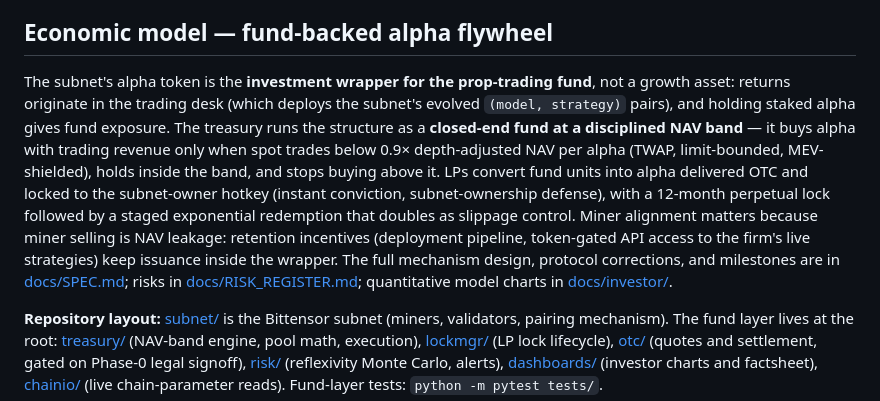
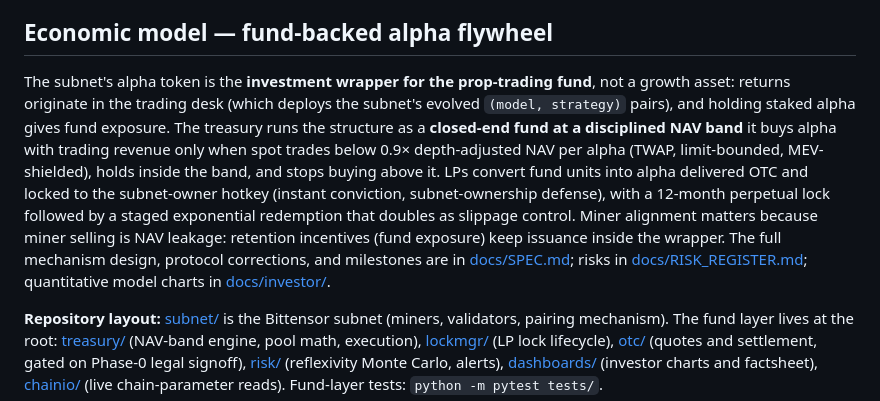
Before and after one commit to sebastianrfelipe/Insignia-Subnet, a Markdown page: README.md, the part around the change. GitHub-like rendering.

Commit message:
Refine economic model description in README
Removed redundant phrase and improved clarity in the economic model section.

```diff
--- a/README.md
+++ b/README.md
@@ -2,7 +2,7 @@
 The Insignia subnet utilizes the bittensor network to structure a decentralized quantitative trading firm. Researcher miners compete to produce predictive machine learning models, scored by validators against a proprietary tick-by-tick benchmark dataset, while trading-operations miners build execution strategies that inference those models. Rather than ranking the two skill sets separately, Insignia uses a **single incentive mechanism** that matches a researcher and a trader into a `(model, strategy)` pair and evaluates them together — like individuals in a genetic algorithm. Validators query one researcher miner and one trader miner per pair, score the pair on the combined model-quality and live-trading metrics, and select/breed pairs across generations with an NSGA-II-style multi-objective genetic algorithm. This produces battle-tested model+strategy pairs eligible for deployment by the subnet owner's prop trading firm. The mechanism is hardened against miner collusion, miner-validator collusion, and latency arbitrage via chain-seeded pairing, variance-penalized marginal-contribution credit, and commit-reveal. See [subnet/docs/PAIRING_MECHANISM.md](subnet/docs/PAIRING_MECHANISM.md).
 ## Economic model — fund-backed alpha flywheel
 
-The subnet's alpha token is the **investment wrapper for the prop-trading fund**, not a growth asset: returns originate in the trading desk (which deploys the subnet's evolved `(model, strategy)` pairs), and holding staked alpha gives fund exposure. The treasury runs the structure as a **closed-end fund at a disciplined NAV band** — it buys alpha with trading revenue only when spot trades below 0.9× depth-adjusted NAV per alpha (TWAP, limit-bounded, MEV-shielded), holds inside the band, and stops buying above it. LPs convert fund units into alpha delivered OTC and locked to the subnet-owner hotkey (instant conviction, subnet-ownership defense), with a 12-month perpetual lock followed by a staged exponential redemption that doubles as slippage control. Miner alignment matters because miner selling is NAV leakage: retention incentives (deployment pipeline, token-gated API access to the firm's live strategies) keep issuance inside the wrapper. The full mechanism design, protocol corrections, and milestones are in [docs/SPEC.md](docs/SPEC.md); risks in [docs/RISK_REGISTER.md](docs/RISK_REGISTER.md); quantitative model charts in [docs/investor/](docs/investor/).
+The subnet's alpha token is the **investment wrapper for the prop-trading fund**, not a growth asset: returns originate in the trading desk (which deploys the subnet's evolved `(model, strategy)` pairs), and holding staked alpha gives fund exposure. The treasury runs the structure as a **closed-end fund at a disciplined NAV band** it buys alpha with trading revenue only when spot trades below 0.9× depth-adjusted NAV per alpha (TWAP, limit-bounded, MEV-shielded), holds inside the band, and stops buying above it. LPs convert fund units into alpha delivered OTC and locked to the subnet-owner hotkey (instant conviction, subnet-ownership defense), with a 12-month perpetual lock followed by a staged exponential redemption that doubles as slippage control. Miner alignment matters because miner selling is NAV leakage: retention incentives (fund exposure) keep issuance inside the wrapper. The full mechanism design, protocol corrections, and milestones are in [docs/SPEC.md](docs/SPEC.md); risks in [docs/RISK_REGISTER.md](docs/RISK_REGISTER.md); quantitative model charts in [docs/investor/](docs/investor/).
 
 **Repository layout:** [subnet/](subnet/) is the Bittensor subnet (miners, validators, pairing mechanism). The fund layer lives at the root: [treasury/](treasury/) (NAV-band engine, pool math, execution), [lockmgr/](lockmgr/) (LP lock lifecycle), [otc/](otc/) (quotes and settlement, gated on Phase-0 legal signoff), [risk/](risk/) (reflexivity Monte Carlo, alerts), [dashboards/](dashboards/) (investor charts and factsheet), [chainio/](chainio/) (live chain-parameter reads). Fund-layer tests: `python -m pytest tests/`.
 
```
